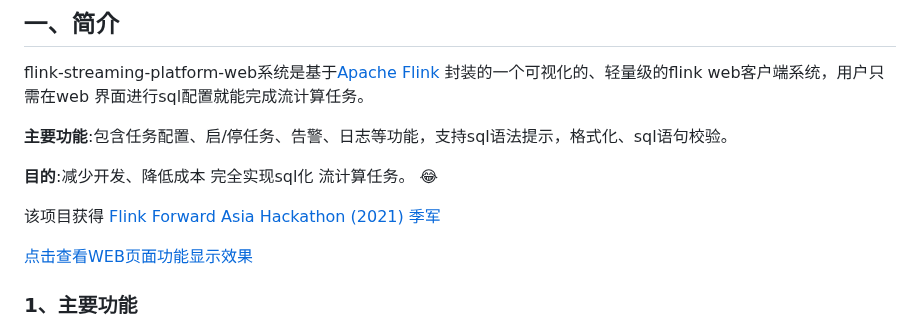
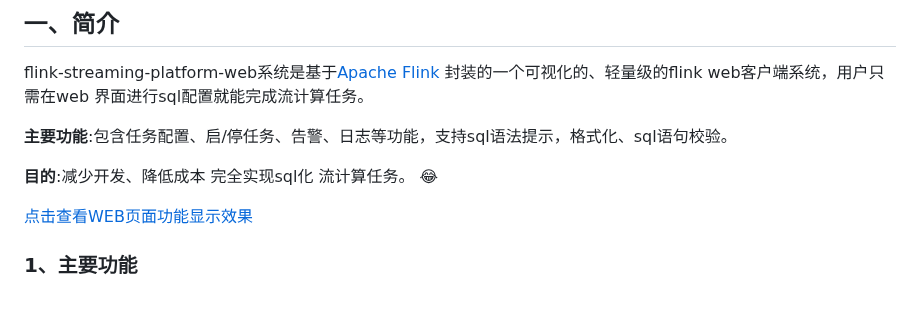
Before and after one commit to kuberhan/flink-streaming-development-platform, a Markdown page: README.md, the part around the change. Drawn GitHub-style; blank space fills up the shorter version.

```diff
--- a/README.md
+++ b/README.md
@@ -20,7 +20,6 @@ https://xie.infoq.cn/article/1af0cb75be056fea788e6c86b
   **目的**:减少开发、降低成本 完全实现sql化 流计算任务。 😂
 
 
-   该项目获得 [Flink Forward Asia Hackathon (2021) 季军 ](https://mp.weixin.qq.com/s/J2OkX_D34ktfwSfhwdmXYQ)
 
    [点击查看WEB页面功能显示效果](/docs/img.md)
 
```
